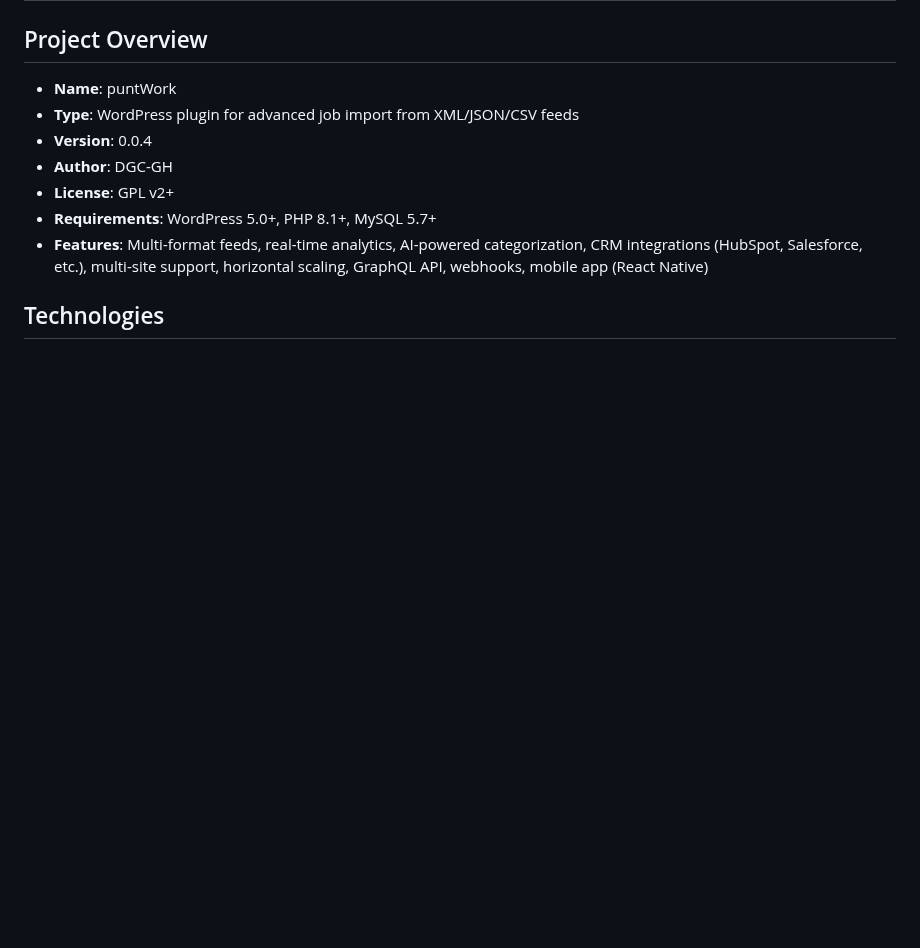
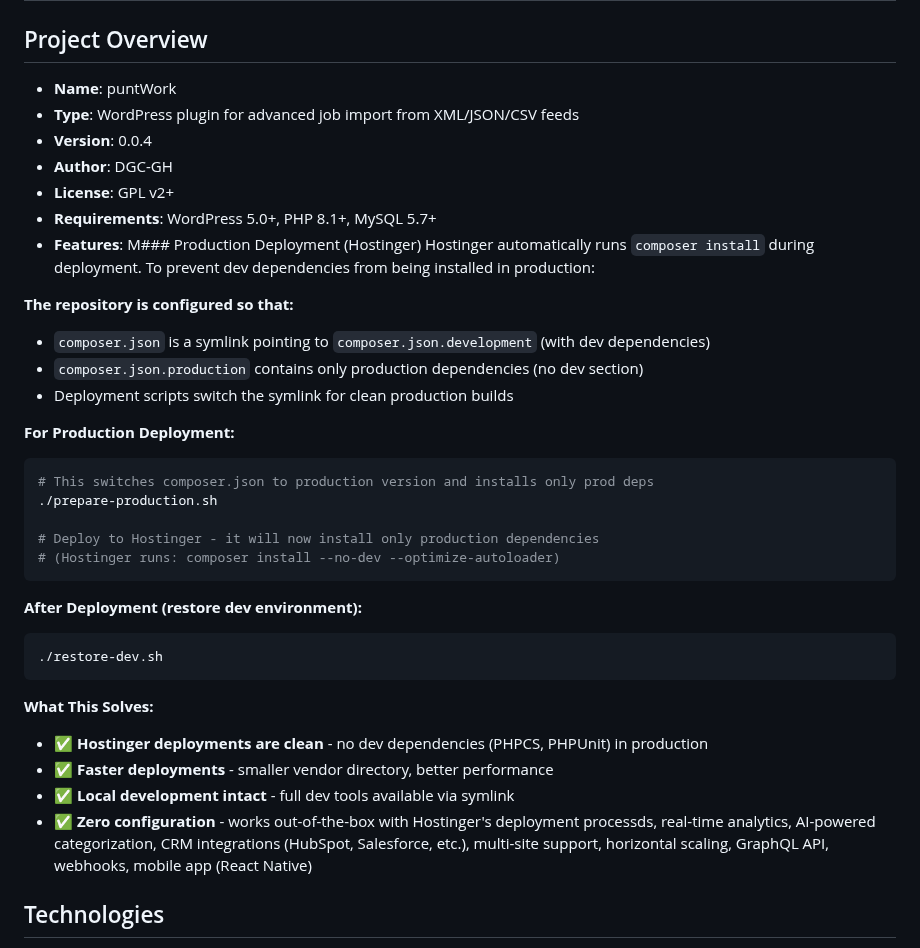
Before and after one commit to DGC-GH/puntWork, a Markdown page: README.md, the part around the change. GitHub-like rendering; blank space fills up the shorter version.

Commit message:
Update README with new Hostinger deployment approach
- Document the symlink-based approach for clean production deployments
- Explain how Hostinger deployments now work without dev dependencies
- Update deployment instructions for the new workflow

````diff
--- a/README.md
+++ b/README.md
@@ -7,7 +7,33 @@
 - **Author**: DGC-GH
 - **License**: GPL v2+
 - **Requirements**: WordPress 5.0+, PHP 8.1+, MySQL 5.7+
-- **Features**: Multi-format feeds, real-time analytics, AI-powered categorization, CRM integrations (HubSpot, Salesforce, etc.), multi-site support, horizontal scaling, GraphQL API, webhooks, mobile app (React Native)
+- **Features**: M### Production Deployment (Hostinger)
+Hostinger automatically runs `composer install` during deployment. To prevent dev dependencies from being installed in production:
+
+**The repository is configured so that:**
+- `composer.json` is a symlink pointing to `composer.json.development` (with dev dependencies)
+- `composer.json.production` contains only production dependencies (no dev section)
+- Deployment scripts switch the symlink for clean production builds
+
+**For Production Deployment:**
+```bash
+# This switches composer.json to production version and installs only prod deps
+./prepare-production.sh
+
+# Deploy to Hostinger - it will now install only production dependencies
+# (Hostinger runs: composer install --no-dev --optimize-autoloader)
+```
+
+**After Deployment (restore dev environment):**
+```bash
+./restore-dev.sh
+```
+
+**What This Solves:**
+- ✅ **Hostinger deployments are clean** - no dev dependencies (PHPCS, PHPUnit) in production
+- ✅ **Faster deployments** - smaller vendor directory, better performance
+- ✅ **Local development intact** - full dev tools available via symlink
+- ✅ **Zero configuration** - works out-of-the-box with Hostinger's deployment processds, real-time analytics, AI-powered categorization, CRM integrations (HubSpot, Salesforce, etc.), multi-site support, horizontal scaling, GraphQL API, webhooks, mobile app (React Native)
 
 ## Technologies
 - **Backend**: PHP 8.1+, WordPress API, MySQL
````
